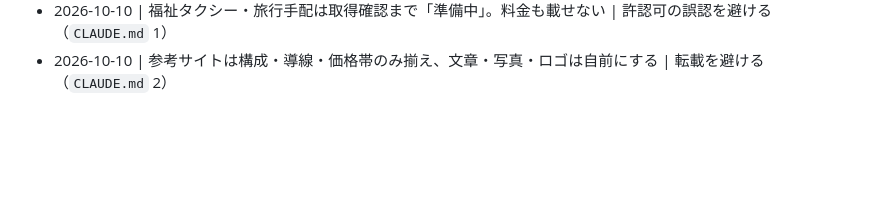
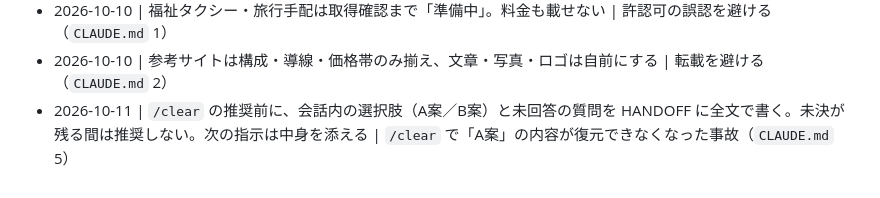
Before and after one commit to daikisakaguchi1994-lab/tsukisoi-support, a Markdown page: docs/DECISIONS.md, the part around the change. Rendered like a GitHub page; blank space fills up the shorter version.

```diff
--- a/docs/DECISIONS.md
+++ b/docs/DECISIONS.md
@@ -34,3 +34,4 @@
 - 2026-10-10 | サンプル表示は Preview 環境のみ（`PUBLIC_SAMPLE_PREVIEW=1`）。Production では無効 | 偽の連絡先を本番に出さない（PR #2）
 - 2026-10-10 | 福祉タクシー・旅行手配は取得確認まで「準備中」。料金も載せない | 許認可の誤認を避ける（`CLAUDE.md` 1）
 - 2026-10-10 | 参考サイトは構成・導線・価格帯のみ揃え、文章・写真・ロゴは自前にする | 転載を避ける（`CLAUDE.md` 2）
+- 2026-10-11 | `/clear` の推奨前に、会話内の選択肢（A案／B案）と未回答の質問を HANDOFF に全文で書く。未決が残る間は推奨しない。次の指示は中身を添える | `/clear` で「A案」の内容が復元できなくなった事故（`CLAUDE.md` 5）
```
Also changed, not shown: CLAUDE.md (+1 -0 lines), docs/WORKFLOW.md (+1 -1 lines).
